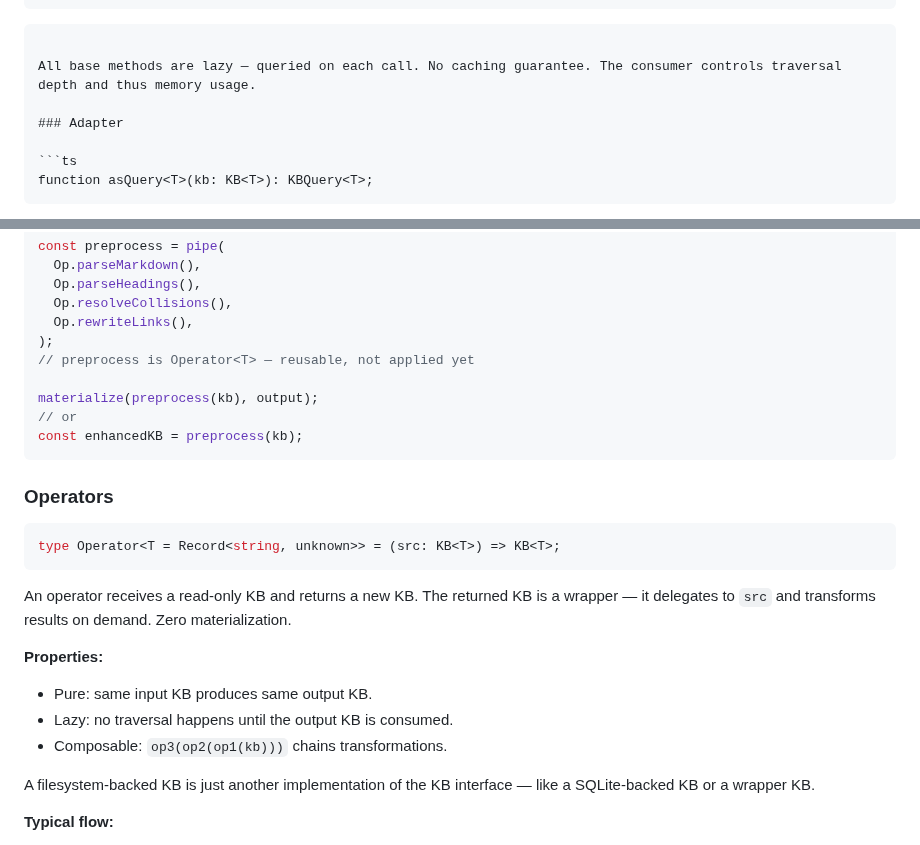
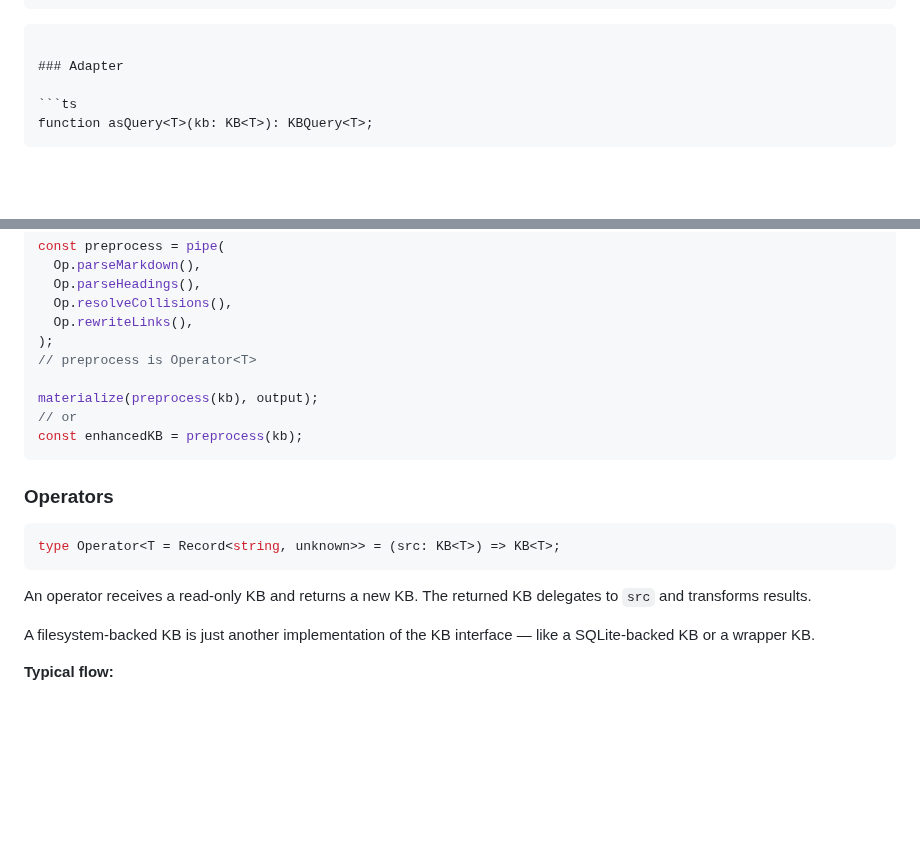
Before and after one commit to rlemaigre/docpack, a Markdown page: SPECS.md, 2 parts joined by grey strips. Rendered like a GitHub page; blank space fills up the shorter version.

````diff
--- a/SPECS.md
+++ b/SPECS.md
@@ -148,8 +148,6 @@ const results = kb.where({
 ```
 ```
 
-All base methods are lazy — queried on each call. No caching guarantee. The consumer controls traversal depth and thus memory usage.
-
 ### Adapter
 
 ```ts
@@ -194,7 +192,7 @@ const preprocess = pipe(
   Op.resolveCollisions(),
   Op.rewriteLinks(),
 );
-// preprocess is Operator<T> — reusable, not applied yet
+// preprocess is Operator<T>
 
 materialize(preprocess(kb), output);
 // or
@@ -207,12 +205,7 @@ const enhancedKB = preprocess(kb);
 type Operator<T = Record<string, unknown>> = (src: KB<T>) => KB<T>;
 ```
 
-An operator receives a read-only KB and returns a new KB. The returned KB is a wrapper — it delegates to `src` and transforms results on demand. Zero materialization.
-
-**Properties:**
-- Pure: same input KB produces same output KB.
-- Lazy: no traversal happens until the output KB is consumed.
-- Composable: `op3(op2(op1(kb)))` chains transformations.
+An operator receives a read-only KB and returns a new KB. The returned KB delegates to `src` and transforms results.
 
 A filesystem-backed KB is just another implementation of the KB interface — like a SQLite-backed KB or a wrapper KB.
 
````
Also changed, not shown: AGENTS.md (+54 -38 lines), docpack-bug-reports.md (deleted, +0 -99 lines).
